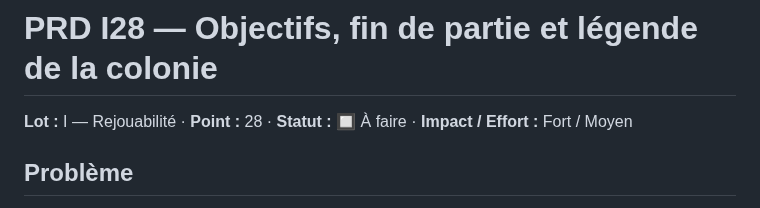
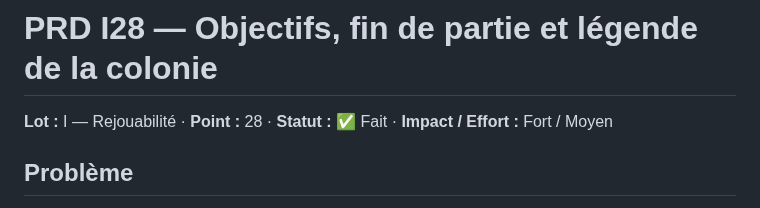
Before and after one commit to DeGraciaMathieu/dwarf, a Markdown page: docs/prd/I28-objectifs-fin-de-partie.md, the part around the change. GitHub-like rendering.

Commit message:
docs: synchronise le skill architecture et marque I28 comme fait
Co-Authored-By: Claude Opus 4.8 (1M context) <noreply@anthropic.com>

```diff
--- a/docs/prd/I28-objectifs-fin-de-partie.md
+++ b/docs/prd/I28-objectifs-fin-de-partie.md
@@ -1,6 +1,6 @@
 # PRD I28 — Objectifs, fin de partie et légende de la colonie
 
-**Lot :** I — Rejouabilité · **Point :** 28 · **Statut :** 🔲 À faire · **Impact / Effort :** Fort / Moyen
+**Lot :** I — Rejouabilité · **Point :** 28 · **Statut :** ✅ Fait · **Impact / Effort :** Fort / Moyen
 
 ## Problème
 La partie n'a ni but ni conclusion : on joue jusqu'à ce que tous les nains meurent, mais rien ne le signale. `main.js` lance une boucle infinie (`startLoop`) sans condition de fin ; quand `world.query('worker')` devient vide, la simulation continue à tourner à vide et aucun bilan n'est présenté. Le tableau `objectives` de `main.js` (piloté par `stewardSystem.js`) ne concerne que des paliers de production de recettes, pas des jalons de colonie. Toute la matière d'un récit de partie existe pourtant déjà : le bus émet en continu des faits accomplis (`dwarf.died` avec sa `cause`, `migrant.arrived`, `dwarf.befriended`, `dwarf.fell-out`, `goblin.slain`, `item.crafted`, `season.changed`) mais personne ne les agrège.
```
Also changed, not shown: 1 other file.
